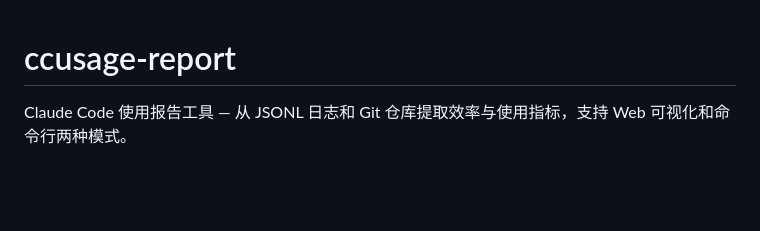
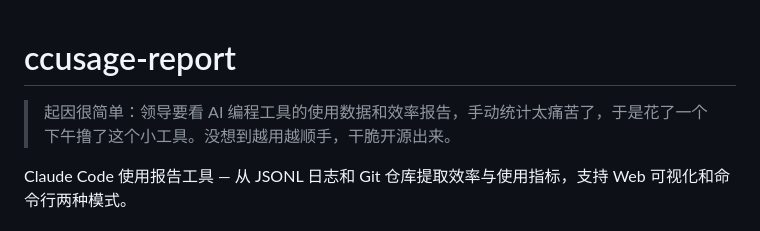
Before and after one commit to yaowen51888-rich/lumencode, a Markdown page: README.md, the part around the change. Rendered like a GitHub page; blank space fills up the shorter version.

Commit message:
docs: 添加项目起源说明

```diff
--- a/README.md
+++ b/README.md
@@ -1,4 +1,6 @@
 # ccusage-report
+
+> 起因很简单：领导要看 AI 编程工具的使用数据和效率报告，手动统计太痛苦了，于是花了一个下午撸了这个小工具。没想到越用越顺手，干脆开源出来。
 
 Claude Code 使用报告工具 — 从 JSONL 日志和 Git 仓库提取效率与使用指标，支持 Web 可视化和命令行两种模式。
 
```
